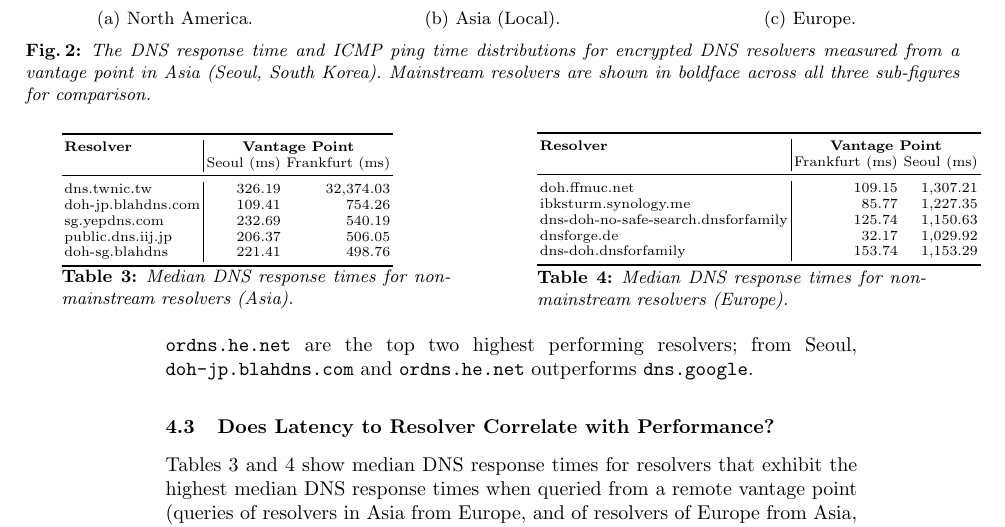
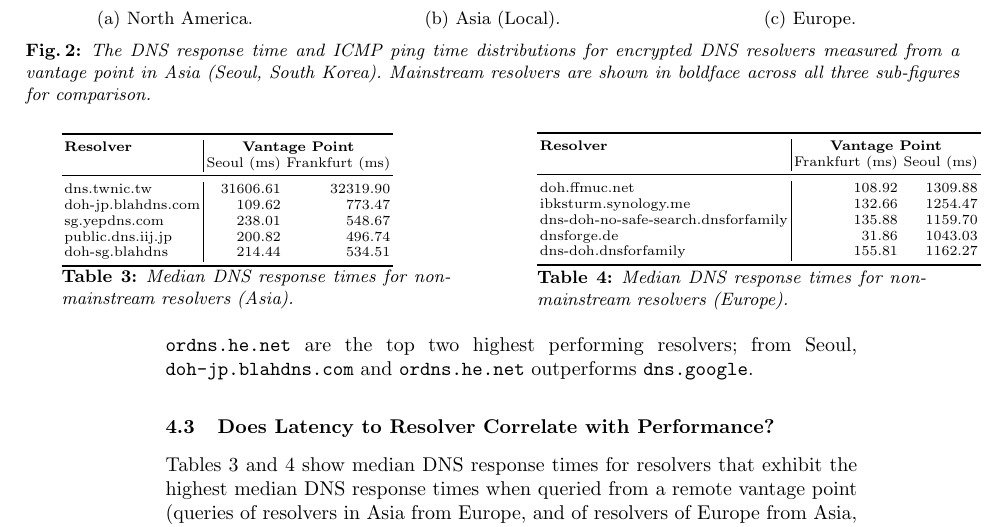
Before and after one commit to noise-lab/dns-measurement, a LaTeX thesis (paper/paper.tex, which reads paper/sections/results.tex): part of page 10 of 17, cut so that both start at the same text. Compiled offline with pdfLaTeX.

Commit message:
tables 3 and 4

```diff
--- a/paper/sections/results.tex
+++ b/paper/sections/results.tex
@@ -230,11 +230,11 @@ Europe            & \begin{tabular}[c]{@{}l@{}}ordns.he.net\\ dns-family.adguard
     \textbf{Resolver} & \multicolumn{2}{c}{\textbf{Vantage Point}} \\
                   & \textrm{Seoul (ms)}         & \textrm{Frankfurt (ms)} \\
 \midrule
-dns.twnic.tw                                & 326.19 & 32,374.03                            \\
-doh-jp.blahdns.com                          & 109.41                                           & 754.26                              \\
-sg.yepdns.com                               & 232.69                                           & 540.19                              \\
-public.dns.iij.jp                           & 206.37                                           & 506.05                              \\
-doh-sg.blahdns                              & 221.41                                           & 498.76                              \\
+dns.twnic.tw                                & 31606.61 & 32319.90                            \\
+doh-jp.blahdns.com                          & 109.62                                           & 773.47                              \\
+sg.yepdns.com                               & 238.01                                           & 548.67                              \\
+public.dns.iij.jp                           & 200.82                                           & 496.74                             \\
+doh-sg.blahdns                              & 214.44                                           & 534.51                               \\
 \bottomrule
 \end{tabular}
 \end{scriptsize}
@@ -251,11 +251,11 @@ doh-sg.blahdns                              & 221.41
 \textbf{Resolver} & \multicolumn{2}{c}{\textbf{Vantage Point}} \\
                   & \textrm{Frankfurt (ms)}     & \textrm{Seoul (ms)} \\
 \midrule
-doh.ffmuc.net                               & 109.15 & 1,307.21                         \\
-ibksturm.synology.me                        & 85.77 & 1,227.35                         \\
-dns-doh-no-safe-search.dnsforfamily         & 125.74 & 1,150.63                         \\
-dnsforge.de                                 & 32.17 & 1,029.92                         \\
-dns-doh.dnsforfamily                        & 153.74 & 1,153.29                         \\
+doh.ffmuc.net                               & 108.92 & 1309.88                         \\
+ibksturm.synology.me                        & 132.66 & 1254.47                         \\
+dns-doh-no-safe-search.dnsforfamily         & 135.88 & 1159.70                         \\
+dnsforge.de                                 & 31.86 & 1043.03                         \\
+dns-doh.dnsforfamily                        & 155.81 & 1162.27                         \\
 \bottomrule
 \end{tabular}
 \end{scriptsize}
```
